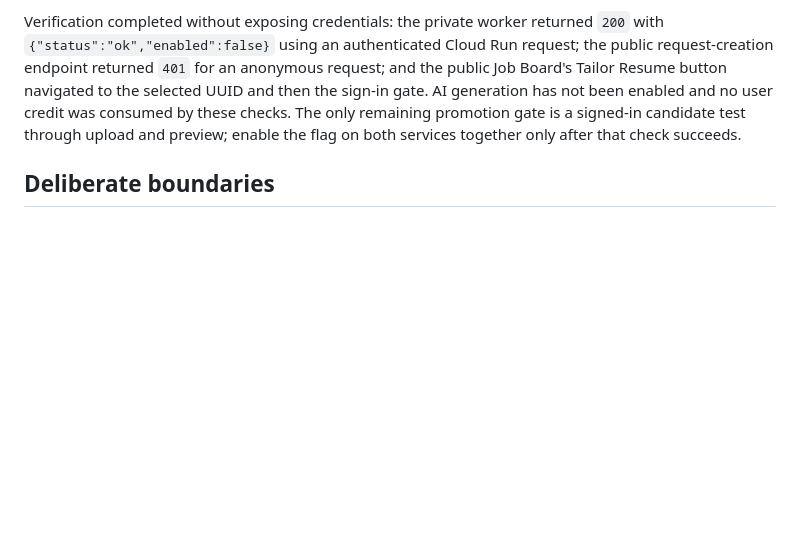
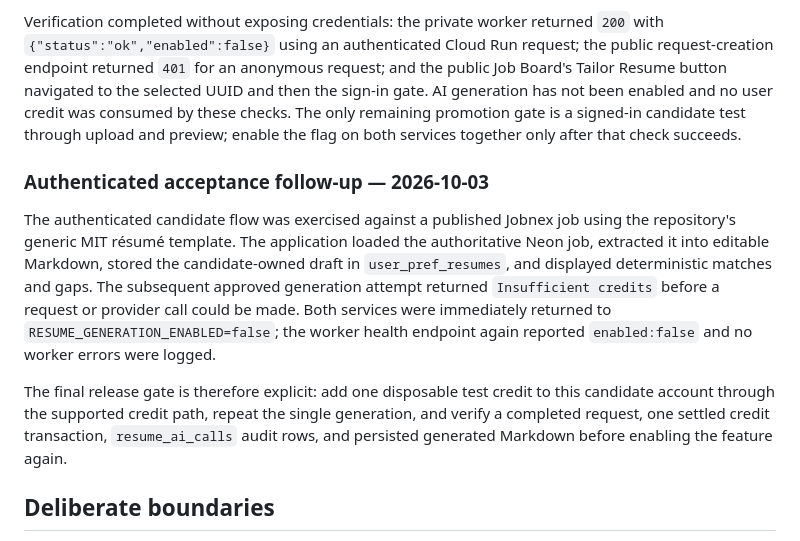
Before and after one commit to jobnex/jobnex, a Markdown page: docs/TAILOR_RESUME.md, the part around the change. Drawn GitHub-style; blank space fills up the shorter version.

Commit message:
docs: record authenticated resume acceptance

```diff
--- a/docs/TAILOR_RESUME.md
+++ b/docs/TAILOR_RESUME.md
@@ -31,6 +31,12 @@ The reviewed Jobnex revision was built as `jobnex-pr4-b942ac0` and deployed to t
 
 Verification completed without exposing credentials: the private worker returned `200` with `{"status":"ok","enabled":false}` using an authenticated Cloud Run request; the public request-creation endpoint returned `401` for an anonymous request; and the public Job Board's Tailor Resume button navigated to the selected UUID and then the sign-in gate. AI generation has not been enabled and no user credit was consumed by these checks. The only remaining promotion gate is a signed-in candidate test through upload and preview; enable the flag on both services together only after that check succeeds.
 
+### Authenticated acceptance follow-up — 2026-10-03
+
+The authenticated candidate flow was exercised against a published Jobnex job using the repository's generic MIT résumé template. The application loaded the authoritative Neon job, extracted it into editable Markdown, stored the candidate-owned draft in `user_pref_resumes`, and displayed deterministic matches and gaps. The subsequent approved generation attempt returned `Insufficient credits` before a request or provider call could be made. Both services were immediately returned to `RESUME_GENERATION_ENABLED=false`; the worker health endpoint again reported `enabled:false` and no worker errors were logged.
+
+The final release gate is therefore explicit: add one disposable test credit to this candidate account through the supported credit path, repeat the single generation, and verify a completed request, one settled credit transaction, `resume_ai_calls` audit rows, and persisted generated Markdown before enabling the feature again.
+
 ## Deliberate boundaries
 
 - Existing PDF/R2 endpoints remain legacy functionality and are not invoked by this feature.
```
